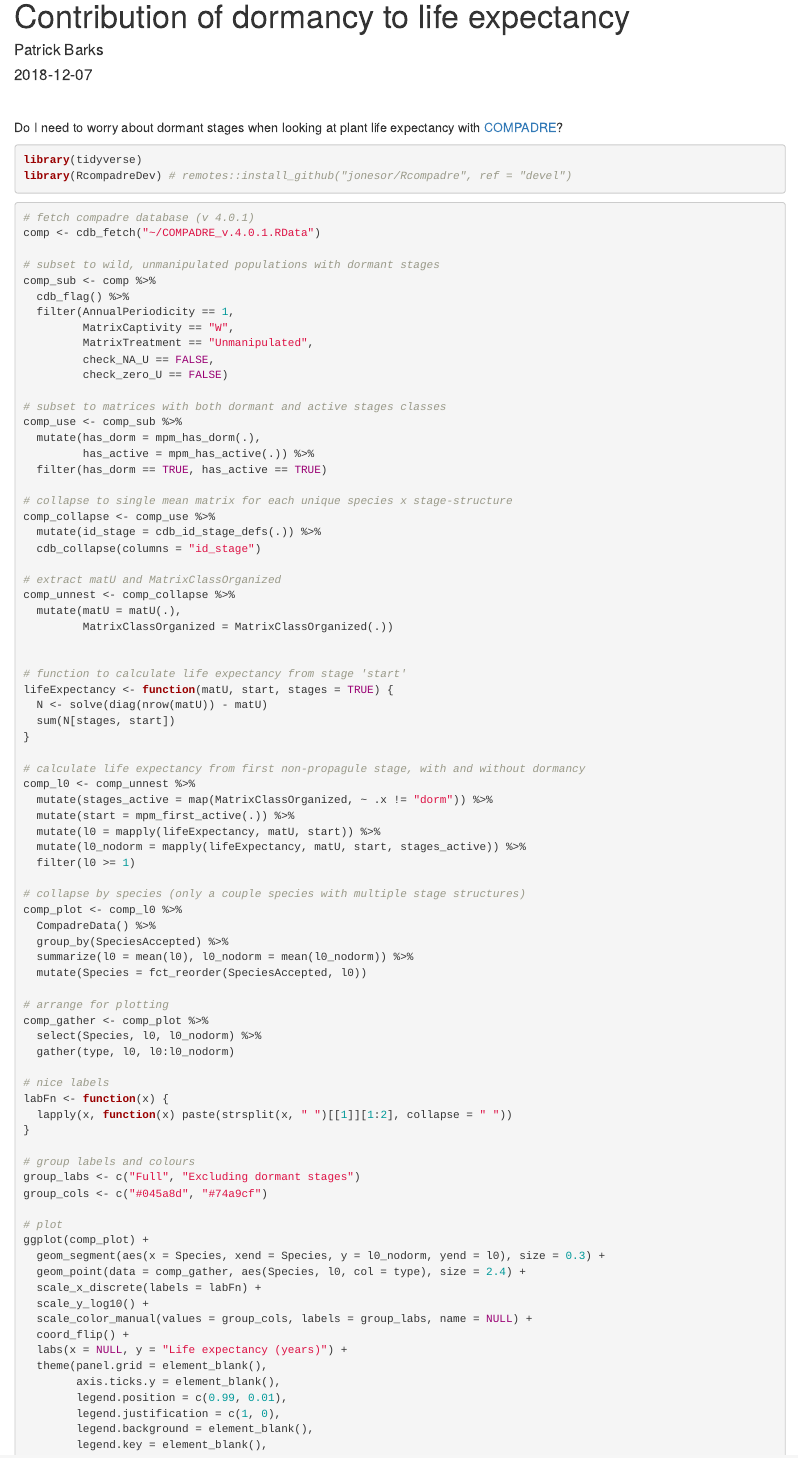
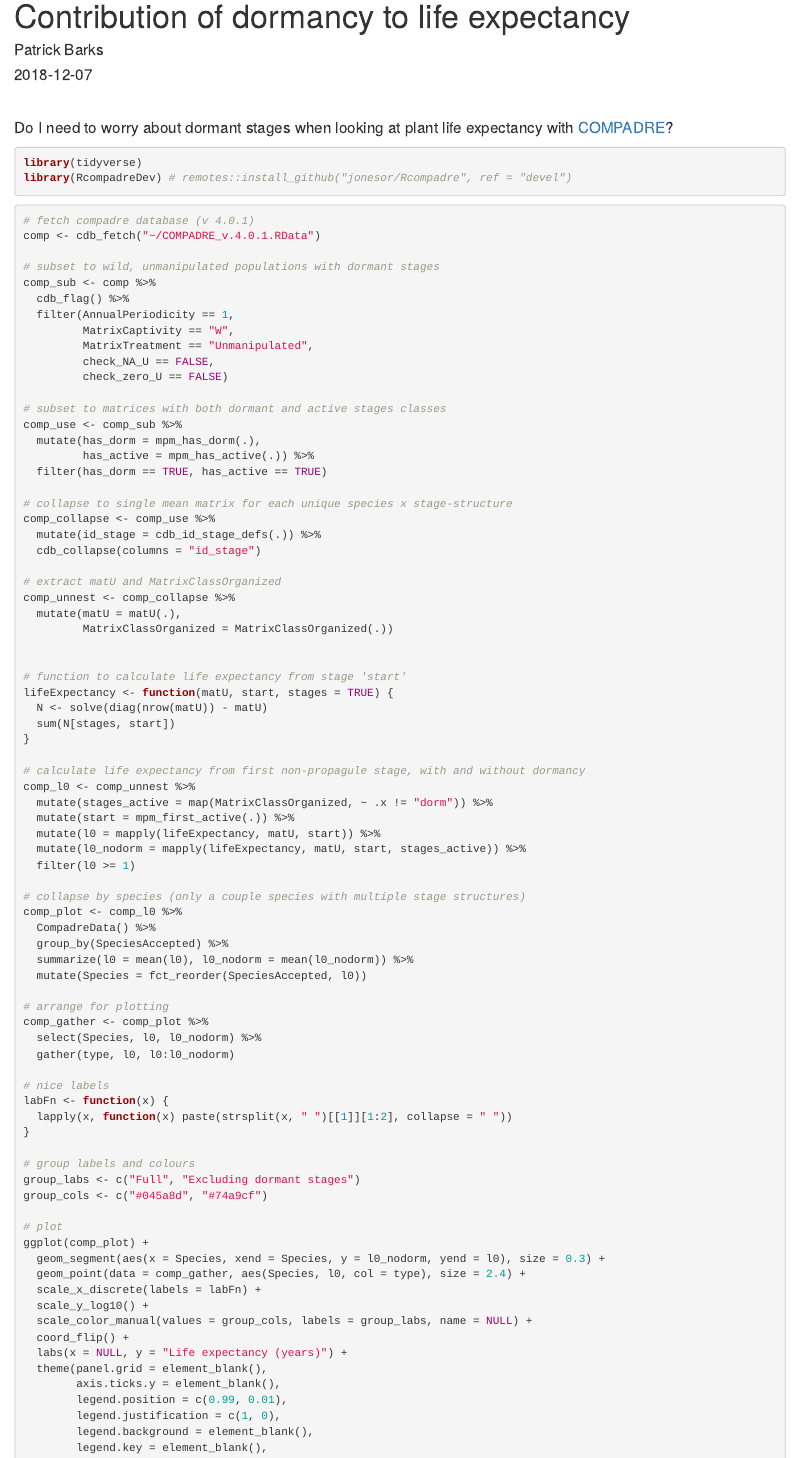
Before and after one commit to patrickbarks/compadre-dormancy, an R Markdown document (index.Rmd): the page in a window 1100 px wide, from its top. Rendered offline with R 4.5, knitr and Pandoc, with nearby package versions; the code is not run, so its results and figures are left out.

Commit message:
Change font size

````diff
--- a/index.Rmd
+++ b/index.Rmd
@@ -2,9 +2,7 @@
 title: "Contribution of dormancy to life expectancy"
 author: Patrick Barks
 date: "`r Sys.Date()`"
-output:
-  html_document:
-    css: style.css
+output: html_document
 ---
 
 ```{r setup, include=FALSE}
@@ -15,7 +13,7 @@ knitr::opts_chunk$set(
 
 &nbsp;
 
-Do I need to worry about dormant stages when looking at plant life expectancy with [COMPADRE](https://www.compadre-db.org/)?
+<font size="4">Do I need to worry about dormant stages when looking at plant life expectancy with [COMPADRE](https://www.compadre-db.org/)?</font>
 
 ```{r message=FALSE}
 library(tidyverse)
@@ -109,4 +107,4 @@ ggplot(comp_plot) +
 ```
 
 &nbsp;
-Probably not.
+<font size="4">Probably not.</font>
--- a/style.css
+++ /dev/null
@@ -1,3 +0,0 @@
-body {
-   font-size: 15px;
-}
````
Also changed, not shown: index.html.
